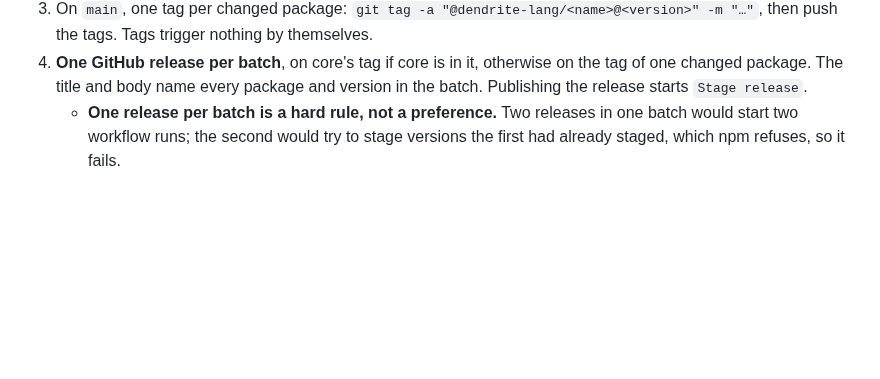
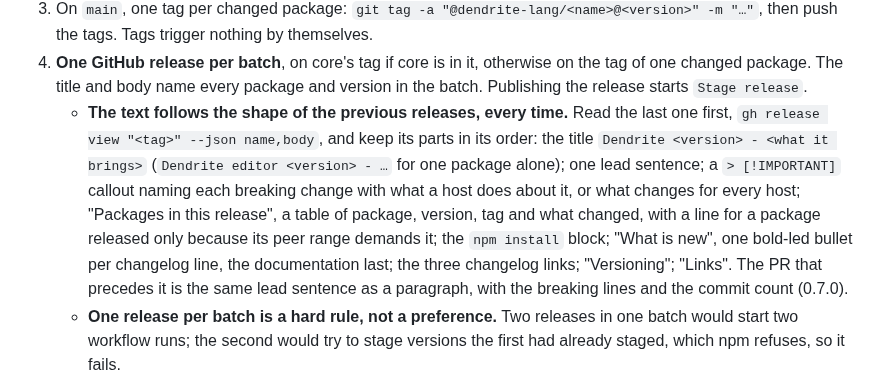
Before and after one commit to IJIJI/Dendrite, a Markdown page: .docs/release-plan.md, the part around the change. GitHub-like rendering; blank space fills up the shorter version.

Commit message:
docs: the release text follows the shape of the previous releases

```diff
--- a/.docs/release-plan.md
+++ b/.docs/release-plan.md
@@ -187,6 +187,16 @@ The runbook. Only the packages whose version changed are part of a release.
 4. **One GitHub release per batch**, on core's tag if core is in it, otherwise on the tag of one
    changed package. The title and body name every package and version in the batch. Publishing the
    release starts `Stage release`.
+   - **The text follows the shape of the previous releases, every time.** Read the last one
+     first, `gh release view "<tag>" --json name,body`, and keep its parts in its order: the
+     title `Dendrite <version> - <what it brings>` (`Dendrite editor <version> - …` for one
+     package alone); one lead sentence; a `> [!IMPORTANT]` callout naming each breaking change
+     with what a host does about it, or what changes for every host; "Packages in this
+     release", a table of package, version, tag and what changed, with a line for a package
+     released only because its peer range demands it; the `npm install` block; "What is new",
+     one bold-led bullet per changelog line, the documentation last; the three changelog
+     links; "Versioning"; "Links". The PR that precedes it is the same lead sentence as a
+     paragraph, with the breaking lines and the commit count (0.7.0).
    - **One release per batch is a hard rule, not a preference.** Two releases in one batch would
      start two workflow runs; the second would try to stage versions the first had already staged,
      which npm refuses, so it fails.
```
